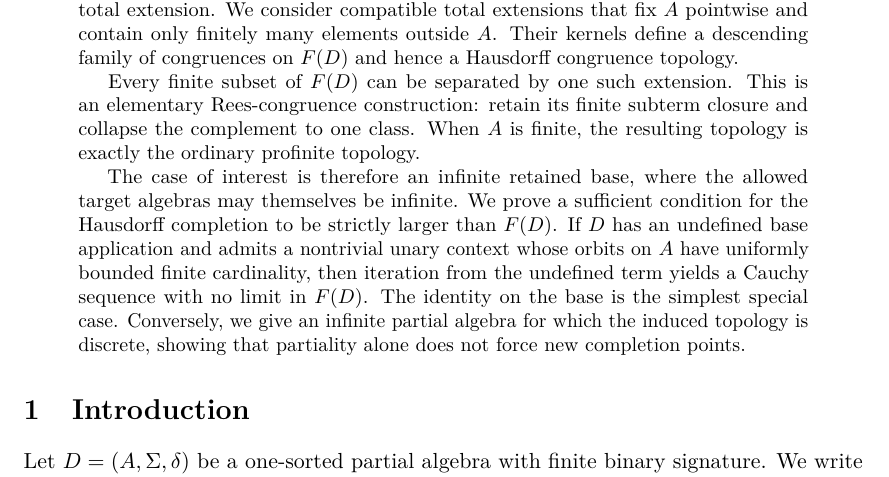
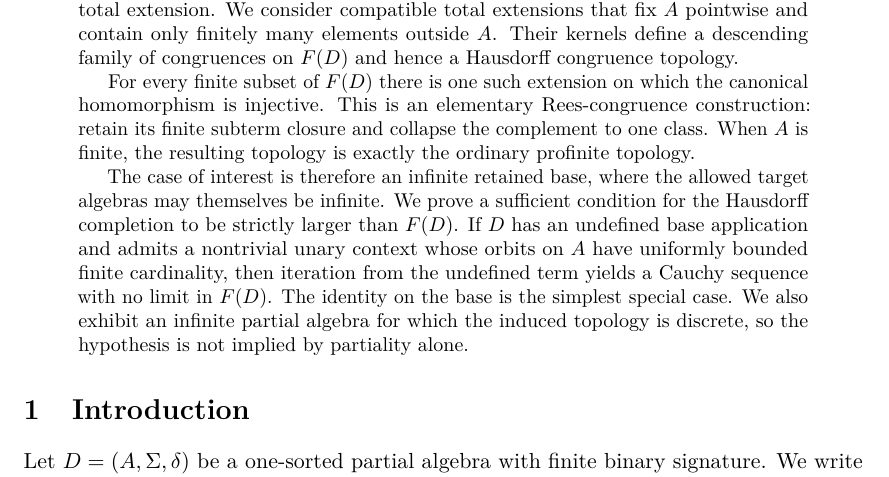
Before and after one commit to Puhyuhy/ResolutionSemantics, a LaTeX paper (paper/latex/paper.tex): part of page 1 of 8, cut so that both start at the same text. Compiled offline with pdfLaTeX.

Commit message:
paper: tighten abstract for submission

```diff
--- a/paper/latex/paper.tex
+++ b/paper/latex/paper.tex
@@ -15,10 +15,11 @@ $A$ pointwise and contain only finitely many elements outside $A$.  Their
 kernels define a descending family of congruences on $F(D)$ and hence a
 Hausdorff congruence topology.
 
-Every finite subset of $F(D)$ can be separated by one such extension.  This is
-an elementary Rees-congruence construction: retain its finite subterm closure
-and collapse the complement to one class.  When $A$ is finite, the resulting
-topology is exactly the ordinary profinite topology.
+For every finite subset of $F(D)$ there is one such extension on which the
+canonical homomorphism is injective.  This is an elementary Rees-congruence
+construction: retain its finite subterm closure and collapse the complement to
+one class.  When $A$ is finite, the resulting topology is exactly the ordinary
+profinite topology.
 
 The case of interest is therefore an infinite retained base, where the allowed
 target algebras may themselves be infinite.  We prove a sufficient condition
@@ -26,9 +27,9 @@ for the Hausdorff completion to be strictly larger than $F(D)$.  If $D$ has an
 undefined base application and admits a nontrivial unary context whose orbits
 on $A$ have uniformly bounded finite cardinality, then iteration from the
 undefined term yields a Cauchy sequence with no limit in $F(D)$.  The identity
-on the base is the simplest special case.  Conversely, we give an infinite
-partial algebra for which the induced topology is discrete, showing that
-partiality alone does not force new completion points.
+on the base is the simplest special case.  We also exhibit an infinite partial
+algebra for which the induced topology is discrete, so the hypothesis is not
+implied by partiality alone.
 \end{abstract}
 
 \input{introduction}
```
